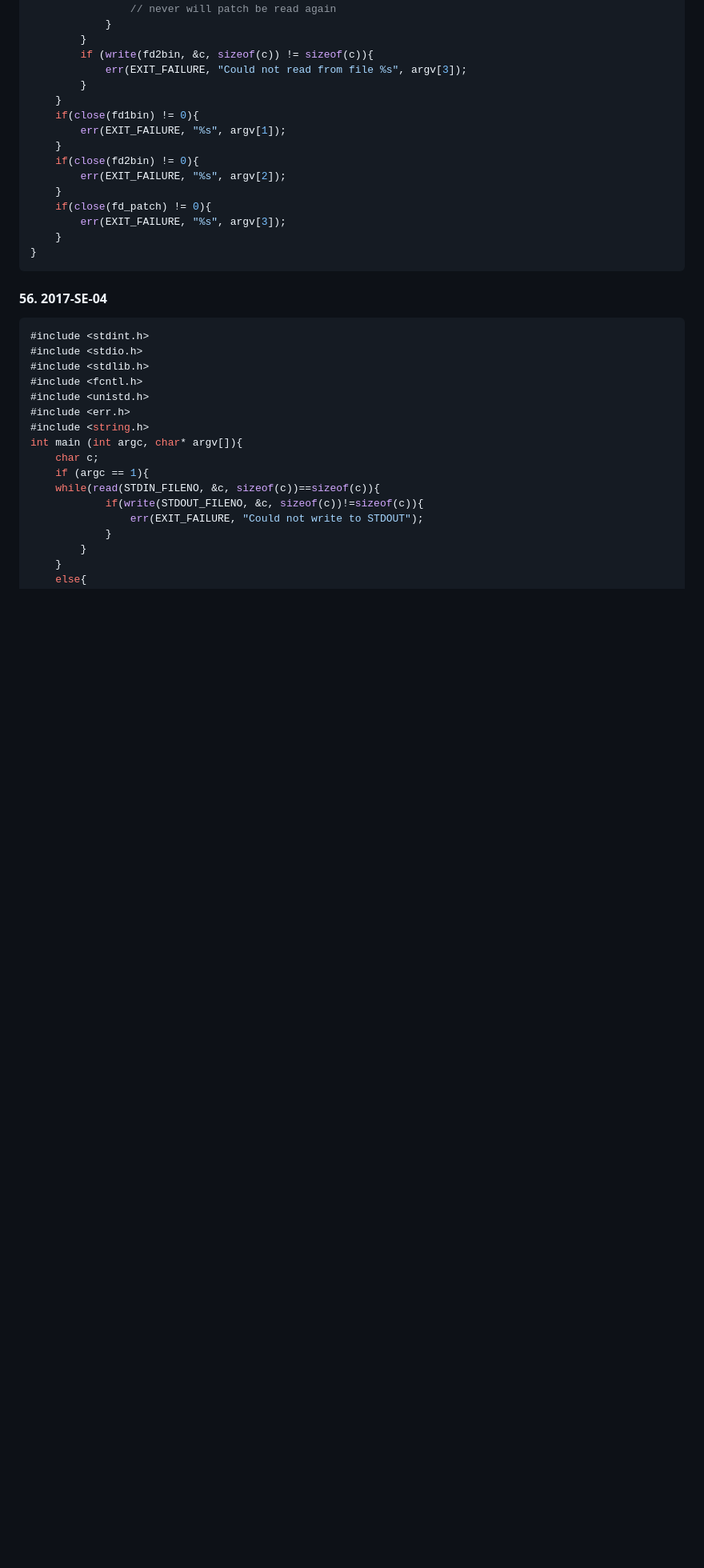
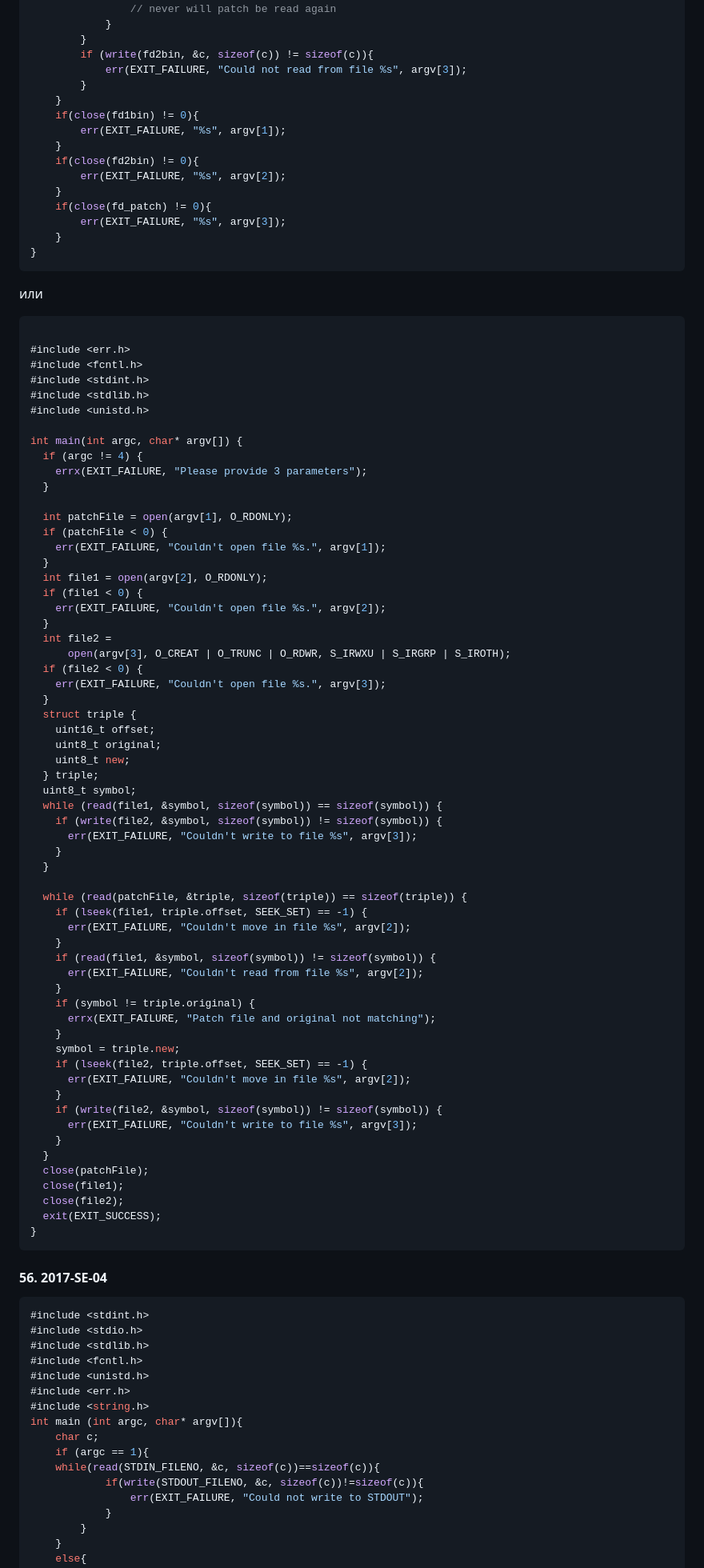
Before and after one commit to DanielHalachev/University-Code-Materials, a Markdown page: Semester 4/Operating Systems/BookTasks.md, the part around the change. Shown at 80% size. Drawn GitHub-style; blank space fills up the shorter version.

Commit message:
Update BookTasks.md
Added another solution

````diff
--- a/Semester 4/Operating Systems/BookTasks.md
+++ b/Semester 4/Operating Systems/BookTasks.md
@@ -1290,6 +1290,69 @@ int main(int argc, char* argv[]){
     }
 }
 ```
+или
+```c
+
+#include <err.h>
+#include <fcntl.h>
+#include <stdint.h>
+#include <stdlib.h>
+#include <unistd.h>
+
+int main(int argc, char* argv[]) {
+  if (argc != 4) {
+    errx(EXIT_FAILURE, "Please provide 3 parameters");
+  }
+
+  int patchFile = open(argv[1], O_RDONLY);
+  if (patchFile < 0) {
+    err(EXIT_FAILURE, "Couldn't open file %s.", argv[1]);
+  }
+  int file1 = open(argv[2], O_RDONLY);
+  if (file1 < 0) {
+    err(EXIT_FAILURE, "Couldn't open file %s.", argv[2]);
+  }
+  int file2 =
+      open(argv[3], O_CREAT | O_TRUNC | O_RDWR, S_IRWXU | S_IRGRP | S_IROTH);
+  if (file2 < 0) {
+    err(EXIT_FAILURE, "Couldn't open file %s.", argv[3]);
+  }
+  struct triple {
+    uint16_t offset;
+    uint8_t original;
+    uint8_t new;
+  } triple;
+  uint8_t symbol;
+  while (read(file1, &symbol, sizeof(symbol)) == sizeof(symbol)) {
+    if (write(file2, &symbol, sizeof(symbol)) != sizeof(symbol)) {
+      err(EXIT_FAILURE, "Couldn't write to file %s", argv[3]);
+    }
+  }
+
+  while (read(patchFile, &triple, sizeof(triple)) == sizeof(triple)) {
+    if (lseek(file1, triple.offset, SEEK_SET) == -1) {
+      err(EXIT_FAILURE, "Couldn't move in file %s", argv[2]);
+    }
+    if (read(file1, &symbol, sizeof(symbol)) != sizeof(symbol)) {
+      err(EXIT_FAILURE, "Couldn't read from file %s", argv[2]);
+    }
+    if (symbol != triple.original) {
+      errx(EXIT_FAILURE, "Patch file and original not matching");
+    }
+    symbol = triple.new;
+    if (lseek(file2, triple.offset, SEEK_SET) == -1) {
+      err(EXIT_FAILURE, "Couldn't move in file %s", argv[2]);
+    }
+    if (write(file2, &symbol, sizeof(symbol)) != sizeof(symbol)) {
+      err(EXIT_FAILURE, "Couldn't write to file %s", argv[3]);
+    }
+  }
+  close(patchFile);
+  close(file1);
+  close(file2);
+  exit(EXIT_SUCCESS);
+}
+```
 #### 56. 2017-SE-04
 ```c
 #include <stdint.h>
````
